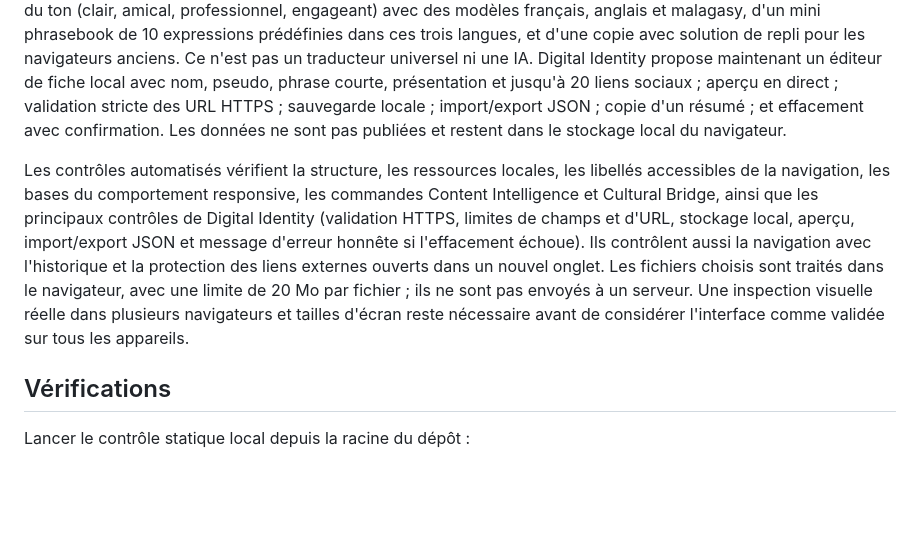
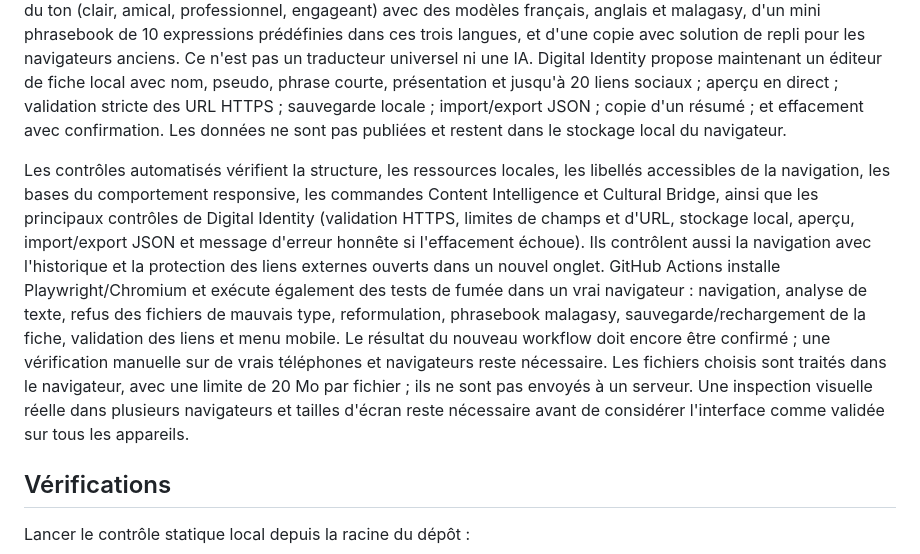
Before and after one commit to Aora-group-entreprise/Nexora, a Markdown page: README.md, the part around the change. Rendered like a GitHub page; blank space fills up the shorter version.

Commit message:
docs: describe browser-level smoke test coverage

```diff
--- a/README.md
+++ b/README.md
@@ -35,7 +35,7 @@ Le dépôt contient le squelette statique initial :
 
 La navigation responsive est en place : barre latérale complète sur grand écran, rail compact sur tablette et menu tiroir avec voile de fermeture sur petit écran. Les commandes de navigation disposent aussi de noms accessibles. Content Intelligence dispose maintenant d'une première version fonctionnelle : analyse locale des dimensions, du poids, du format et du ratio des images ; lecture des métadonnées vidéo prises en charge ; analyse de base des textes (caractères, mots, hashtags, mentions, phrases et répétitions simples). Les recommandations reposent sur des règles explicites et un format cible sélectionnable. Cultural Bridge dispose maintenant d'une adaptation locale du ton (clair, amical, professionnel, engageant) avec des modèles français, anglais et malagasy, d'un mini phrasebook de 10 expressions prédéfinies dans ces trois langues, et d'une copie avec solution de repli pour les navigateurs anciens. Ce n'est pas un traducteur universel ni une IA. Digital Identity propose maintenant un éditeur de fiche local avec nom, pseudo, phrase courte, présentation et jusqu'à 20 liens sociaux ; aperçu en direct ; validation stricte des URL HTTPS ; sauvegarde locale ; import/export JSON ; copie d'un résumé ; et effacement avec confirmation. Les données ne sont pas publiées et restent dans le stockage local du navigateur.
 
-Les contrôles automatisés vérifient la structure, les ressources locales, les libellés accessibles de la navigation, les bases du comportement responsive, les commandes Content Intelligence et Cultural Bridge, ainsi que les principaux contrôles de Digital Identity (validation HTTPS, limites de champs et d'URL, stockage local, aperçu, import/export JSON et message d'erreur honnête si l'effacement échoue). Ils contrôlent aussi la navigation avec l'historique et la protection des liens externes ouverts dans un nouvel onglet. Les fichiers choisis sont traités dans le navigateur, avec une limite de 20 Mo par fichier ; ils ne sont pas envoyés à un serveur. Une inspection visuelle réelle dans plusieurs navigateurs et tailles d'écran reste nécessaire avant de considérer l'interface comme validée sur tous les appareils.
+Les contrôles automatisés vérifient la structure, les ressources locales, les libellés accessibles de la navigation, les bases du comportement responsive, les commandes Content Intelligence et Cultural Bridge, ainsi que les principaux contrôles de Digital Identity (validation HTTPS, limites de champs et d'URL, stockage local, aperçu, import/export JSON et message d'erreur honnête si l'effacement échoue). Ils contrôlent aussi la navigation avec l'historique et la protection des liens externes ouverts dans un nouvel onglet. GitHub Actions installe Playwright/Chromium et exécute également des tests de fumée dans un vrai navigateur : navigation, analyse de texte, refus des fichiers de mauvais type, reformulation, phrasebook malagasy, sauvegarde/rechargement de la fiche, validation des liens et menu mobile. Le résultat du nouveau workflow doit encore être confirmé ; une vérification manuelle sur de vrais téléphones et navigateurs reste nécessaire. Les fichiers choisis sont traités dans le navigateur, avec une limite de 20 Mo par fichier ; ils ne sont pas envoyés à un serveur. Une inspection visuelle réelle dans plusieurs navigateurs et tailles d'écran reste nécessaire avant de considérer l'interface comme validée sur tous les appareils.
 
 ## Vérifications
 
```
